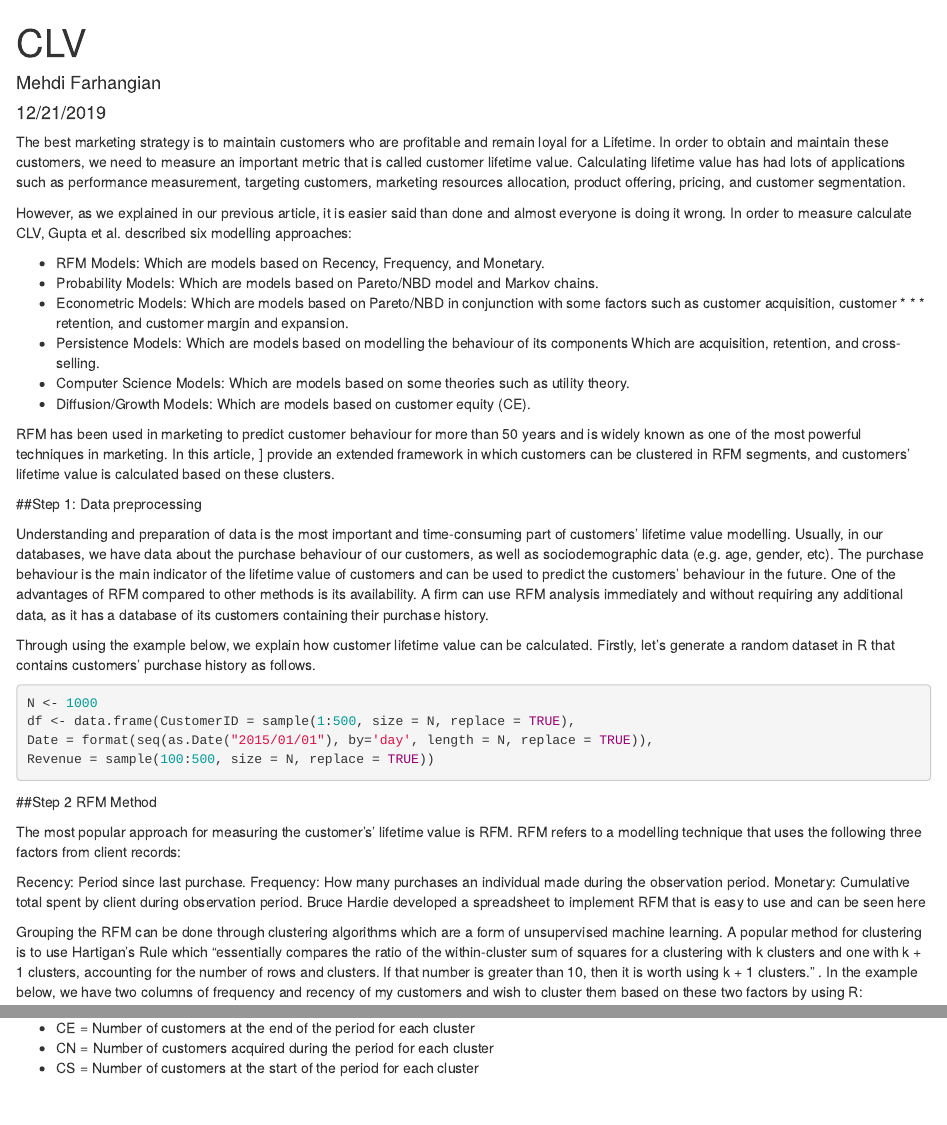
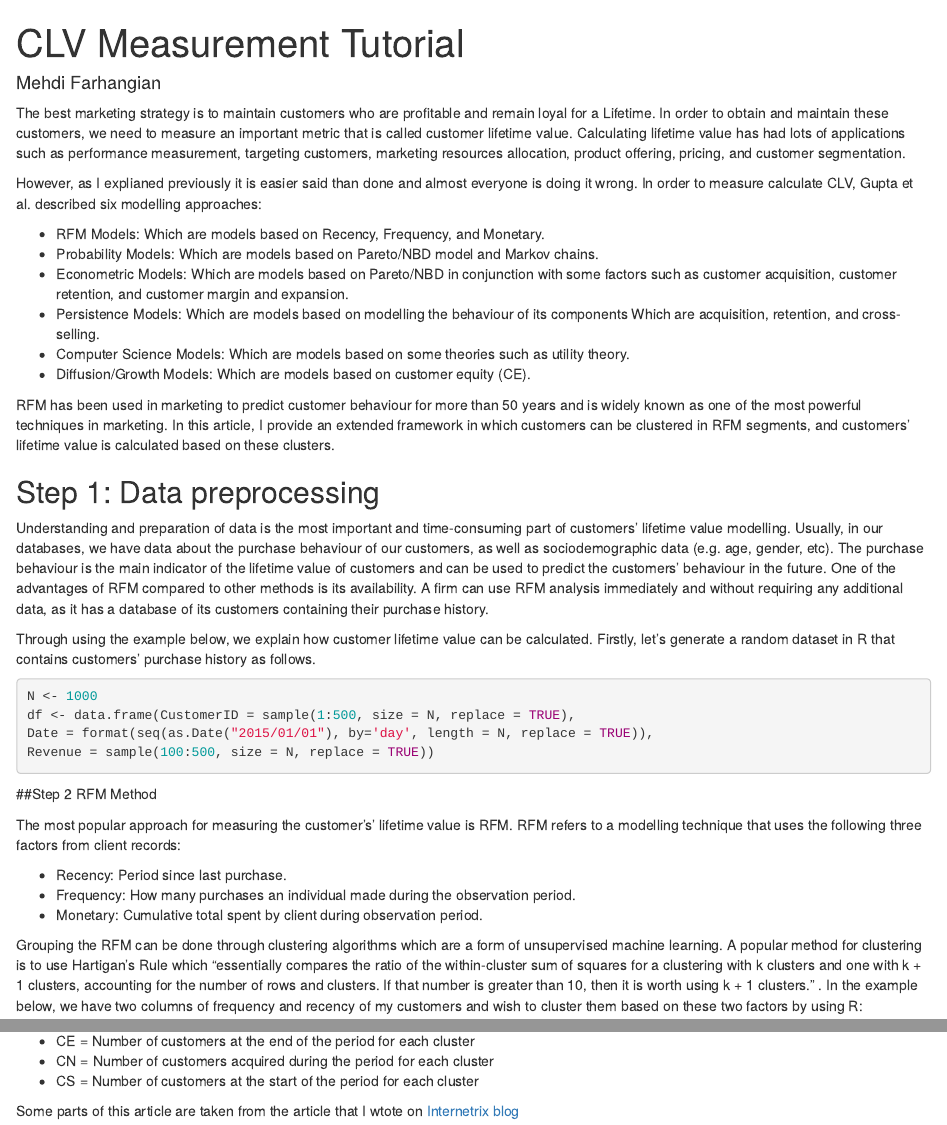
Before and after one commit to mehdifarhangian/portfolio, an R Markdown document (CLV Calculation Tutorial/CLV.Rmd): the page in a window 1100 px wide, from its top, and a second part further down, joined at a grey line. The pictures show the output file CLV Calculation Tutorial/CLV.html that the author committed with the source, opened offline.

Commit message:
Update CLV Tutorial

```diff
--- a/CLV Calculation Tutorial/CLV.Rmd
+++ b/CLV Calculation Tutorial/CLV.Rmd
@@ -1,7 +1,6 @@
 ---
-title: "CLV"
+title: "CLV Measurement Tutorial"
 author: "Mehdi Farhangian"
-date: "12/21/2019"
 output:
   pdf_document: default
   html_document: default
@@ -13,18 +12,18 @@ knitr::opts_chunk$set(echo = TRUE)
 
 The best marketing strategy is to maintain customers who are profitable and remain loyal for a Lifetime. In order to obtain and maintain these customers, we need to measure an important metric that is called customer lifetime value. Calculating lifetime value has had lots of applications such as performance measurement, targeting customers, marketing resources allocation, product offering, pricing, and customer segmentation.
 
-However, as we explained in our previous article, it is easier said than done and almost everyone is doing it wrong. In order to measure calculate CLV, Gupta et al. described six modelling approaches:
+However, as I explianed previously it is easier said than done and almost everyone is doing it wrong. In order to measure calculate CLV, Gupta et al. described six modelling approaches:
 
 * RFM Models: Which are models based on Recency, Frequency, and Monetary.
 * Probability Models: Which are models based on Pareto/NBD model and Markov chains.
-* Econometric Models: Which are models based on Pareto/NBD in conjunction with some factors such as customer acquisition, customer * *  * retention, and customer margin and expansion.
+* Econometric Models: Which are models based on Pareto/NBD in conjunction with some factors such as customer acquisition, customer  retention, and customer margin and expansion.
 * Persistence Models: Which are models based on modelling the behaviour of its components  Which are acquisition, retention, and cross-selling.
 * Computer Science Models: Which are models based on some theories such as utility theory.
 * Diffusion/Growth Models: Which are models based on customer equity (CE).
 
-RFM has been used in marketing to predict customer behaviour for more than 50 years and is widely known as one of the most powerful techniques in marketing. In this article, ] provide an extended framework in which customers can be clustered in RFM segments, and customers' lifetime value is calculated based on these clusters.
+RFM has been used in marketing to predict customer behaviour for more than 50 years and is widely known as one of the most powerful techniques in marketing. In this article, I provide an extended framework in which customers can be clustered in RFM segments, and customers' lifetime value is calculated based on these clusters.
 
-##Step 1: Data preprocessing
+## Step 1: Data preprocessing
 
 Understanding and preparation of data is the most important and time-consuming part of customers’ lifetime value modelling. Usually, in our databases, we have data about the purchase behaviour of our customers, as well as sociodemographic data (e.g. age, gender, etc). The purchase behaviour is the main indicator of the lifetime value of customers and can be used to predict the customers' behaviour in the future. One of the advantages of RFM compared to other methods is its availability. A firm can use RFM analysis immediately and without requiring any additional data, as it has a database of its customers containing their purchase history.
 
@@ -44,11 +43,9 @@ Revenue = sample(100:500, size = N, replace = TRUE))
 
 The most popular approach for measuring the customer's’ lifetime value is RFM. RFM refers to a modelling technique that uses the following three factors from client records:
 
-Recency: Period since last purchase.
-Frequency: How many purchases an individual made during the observation period.
-Monetary: Cumulative total spent by client during observation period.
-Bruce Hardie developed a spreadsheet to implement RFM that is easy to use and can be seen here
-
+* Recency: Period since last purchase.
+* Frequency: How many purchases an individual made during the observation period.
+* Monetary: Cumulative total spent by client during observation period.
 
 
 Grouping the RFM can be done through clustering algorithms which are a form of unsupervised machine learning. A popular method for clustering is to use Hartigan’s Rule which “essentially compares the ratio of the within-cluster sum of squares for a clustering with k clusters and one with k + 1 clusters, accounting for the number of rows and clusters. If that number is greater than 10, then it is worth using k + 1 clusters.” . In the example below, we have two columns of frequency and recency of my customers and wish to cluster them based on these two factors by using R:
@@ -217,3 +211,6 @@ $AC = \frac {CE - CN}{CS} * 100$
 * CE = Number of customers at the end of the period for each cluster
 * CN = Number of customers acquired during the period for each cluster
 * CS = Number of customers at the start of the period for each cluster
+
+
+Some parts of this article are taken from the article that I wtote on [Internetrix blog](https://www.internetrix.com.au/blog/blog-a-step-by-step-guide-to-calculate-your-customers-lifetime-value-using-clustering-2/)
```
Also changed, not shown: CLV Calculation Tutorial/CLV.html, CLV Calculation Tutorial/CLV.pdf (added), CLV Calculation Tutorial/CLV.Rmd (15 more changed lines).
